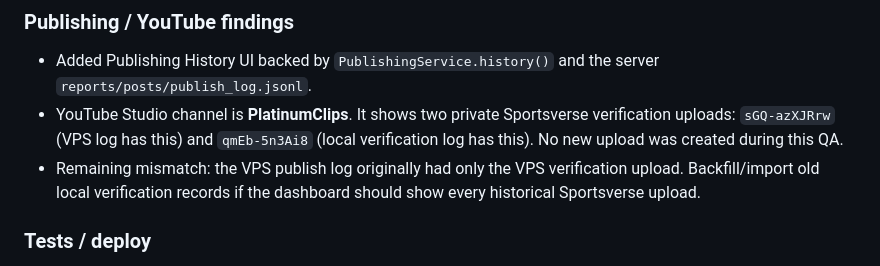
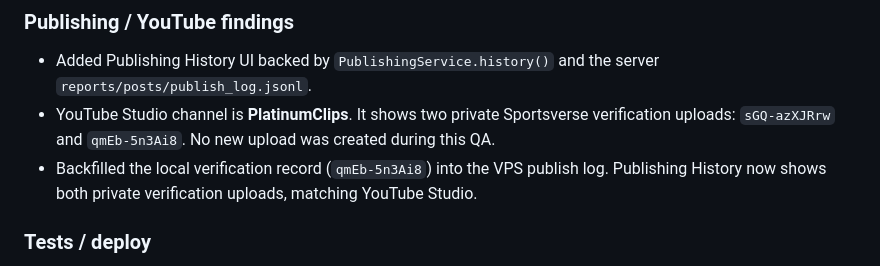
Before and after one commit to sportsverselabs/metaverse, a Markdown page: reports/handoff/latest_handoff.md, the part around the change. Drawn GitHub-style.

```diff
--- a/reports/handoff/latest_handoff.md
+++ b/reports/handoff/latest_handoff.md
@@ -38,10 +38,9 @@ content. **Safety:** no publish/delete actions were performed.
 ### Publishing / YouTube findings
 - Added Publishing History UI backed by `PublishingService.history()` and the server `reports/posts/publish_log.jsonl`.
 - YouTube Studio channel is **PlatinumClips**. It shows two private Sportsverse verification uploads:
-  `sGQ-azXJRrw` (VPS log has this) and `qmEb-5n3Ai8` (local verification log has this). No new upload
-  was created during this QA.
-- Remaining mismatch: the VPS publish log originally had only the VPS verification upload. Backfill/import
-  old local verification records if the dashboard should show every historical Sportsverse upload.
+  `sGQ-azXJRrw` and `qmEb-5n3Ai8`. No new upload was created during this QA.
+- Backfilled the local verification record (`qmEb-5n3Ai8`) into the VPS publish log. Publishing History now
+  shows both private verification uploads, matching YouTube Studio.
 
 ### Tests / deploy
 - Local focused tests: `python -m pytest tests/test_phase4_approval.py tests/test_phase4_graph.py tests/test_dashboard_workflow.py tests/test_dashboard_ui.py tests/test_publishing.py -q` -> **39 passed**.
```
Also changed, not shown: CURRENT_STATUS.md (+2 -3 lines), NEXT_STEPS.md (+2 -3 lines).
